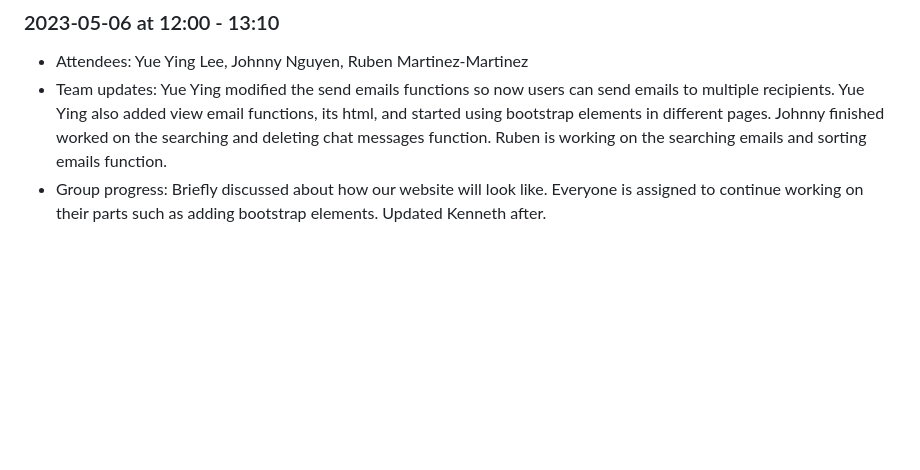
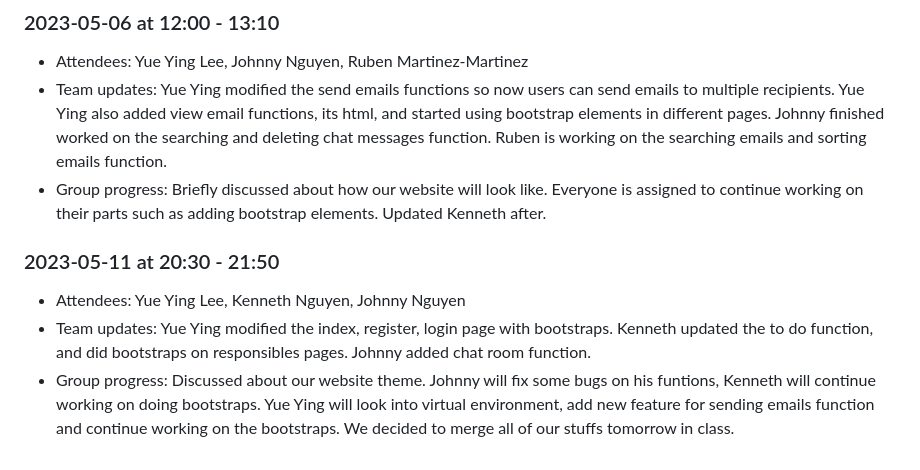
Before and after one commit to kenneth0810/Team-13, a Markdown page: meetings.md, the part around the change. Drawn GitHub-style; blank space fills up the shorter version.

Commit message:
Update meetings.md (5/10/23)

```diff
--- a/meetings.md
+++ b/meetings.md
@@ -54,3 +54,8 @@
 - Attendees: Yue Ying Lee, Johnny Nguyen, Ruben Martinez-Martinez
 - Team updates: Yue Ying modified the send emails functions so now users can send emails to multiple recipients. Yue Ying also added view email functions, its html, and started using bootstrap elements in different pages. Johnny finished worked on the searching and deleting chat messages function. Ruben is working on the searching emails and sorting emails function.
 - Group progress: Briefly discussed about how our website will look like. Everyone is assigned to continue working on their parts such as adding bootstrap elements. Updated Kenneth after.
+
+### 2023-05-11 at 20:30 - 21:50
+- Attendees: Yue Ying Lee, Kenneth Nguyen, Johnny Nguyen
+- Team updates: Yue Ying modified the index, register, login page with bootstraps. Kenneth updated the to do function, and did bootstraps on responsibles pages. Johnny added chat room function.
+- Group progress: Discussed about our website theme. Johnny will fix some bugs on his funtions, Kenneth will continue working on doing bootstraps. Yue Ying will look into virtual environment, add new feature for sending emails function and continue working on the bootstraps. We decided to merge all of our stuffs tomorrow in class.
```
